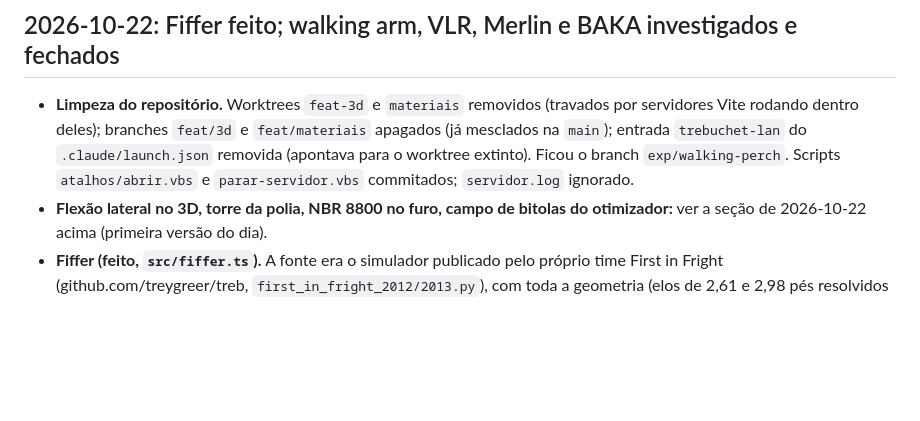
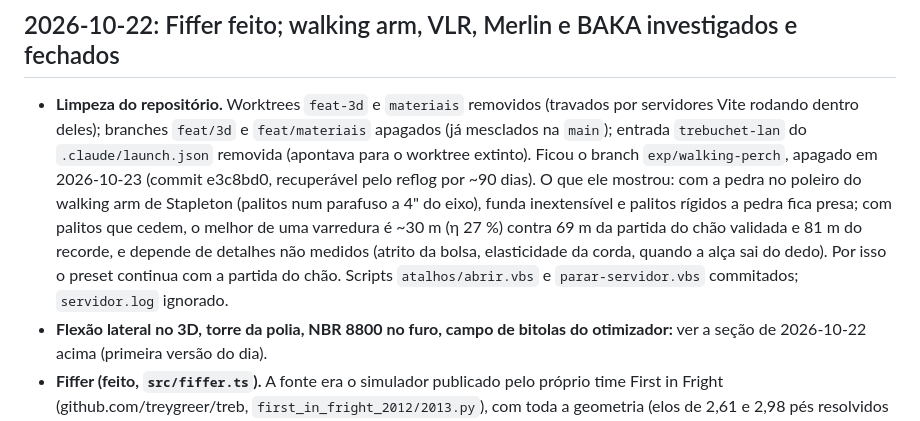
Before and after one commit to AugustoBosa/trebuchet, a Markdown page: CHANGELOG.md, the part around the change. Drawn GitHub-style; blank space fills up the shorter version.

Commit message:
CHANGELOG: record the walking-perch experiment, branch deleted
Co-Authored-By: Claude Opus 5.5 <noreply@anthropic.com>

```diff
--- a/CHANGELOG.md
+++ b/CHANGELOG.md
@@ -57,7 +57,7 @@ Nada. Os itens que sobravam foram investigados a fundo em 2026-10-22 (texto, có
 
 ## 2026-10-22: Fiffer feito; walking arm, VLR, Merlin e BAKA investigados e fechados
 
-- **Limpeza do repositório.** Worktrees `feat-3d` e `materiais` removidos (travados por servidores Vite rodando dentro deles); branches `feat/3d` e `feat/materiais` apagados (já mesclados na `main`); entrada `trebuchet-lan` do `.claude/launch.json` removida (apontava para o worktree extinto). Ficou o branch `exp/walking-perch`. Scripts `atalhos/abrir.vbs` e `parar-servidor.vbs` commitados; `servidor.log` ignorado.
+- **Limpeza do repositório.** Worktrees `feat-3d` e `materiais` removidos (travados por servidores Vite rodando dentro deles); branches `feat/3d` e `feat/materiais` apagados (já mesclados na `main`); entrada `trebuchet-lan` do `.claude/launch.json` removida (apontava para o worktree extinto). Ficou o branch `exp/walking-perch`, apagado em 2026-10-23 (commit e3c8bd0, recuperável pelo reflog por ~90 dias). O que ele mostrou: com a pedra no poleiro do walking arm de Stapleton (palitos num parafuso a 4" do eixo), funda inextensível e palitos rígidos a pedra fica presa; com palitos que cedem, o melhor de uma varredura é ~30 m (η 27 %) contra 69 m da partida do chão validada e 81 m do recorde, e depende de detalhes não medidos (atrito da bolsa, elasticidade da corda, quando a alça sai do dedo). Por isso o preset continua com a partida do chão. Scripts `atalhos/abrir.vbs` e `parar-servidor.vbs` commitados; `servidor.log` ignorado.
 - **Flexão lateral no 3D, torre da polia, NBR 8800 no furo, campo de bitolas do otimizador:** ver a seção de 2026-10-22 acima (primeira versão do dia).
 - **Fiffer (feito, `src/fiffer.ts`).** A fonte era o simulador publicado pelo próprio time First in Fright (github.com/treygreer/treb, `first_in_fright_2012/2013.py`), com toda a geometria (elos de 2,61 e 2,98 pés resolvidos pelo ângulo de 10°, biela de 10,45 pés, braço de 9 pés dobrado, rampa de 11 pés, queda de 5 pés) e as massas de cada peça. O "ponto morto" da reconstrução anterior era artefato de proporções estimadas: o ângulo de transmissão da biela vai de 26° a 180° sem travar.
   - **Validação** (`test/fiffer.test.ts`), rodando o simulador original (com PyQt stubado) na configuração 2026 (8 lb, funda 9,54 ft, 30°): com o pé do pórtico rígido, o original solta em 0,6783 s a 119,3 m/s; o nosso, em 0,6780 s a 118,7 m/s. Massa e inércia do braço batem exatamente (90,58 kg, 76,32 kg·m²). A energia total se conserva (0,5% dissipado).
```
